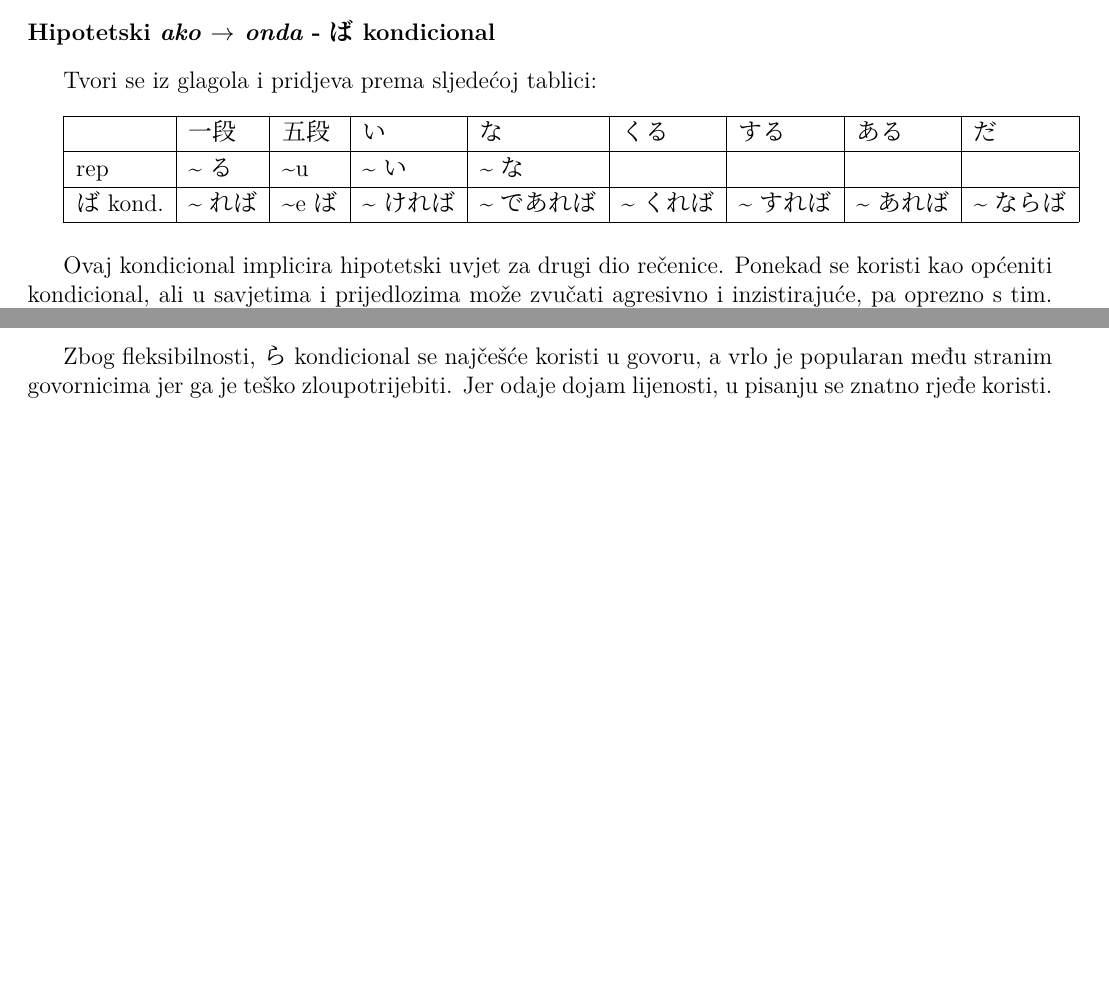
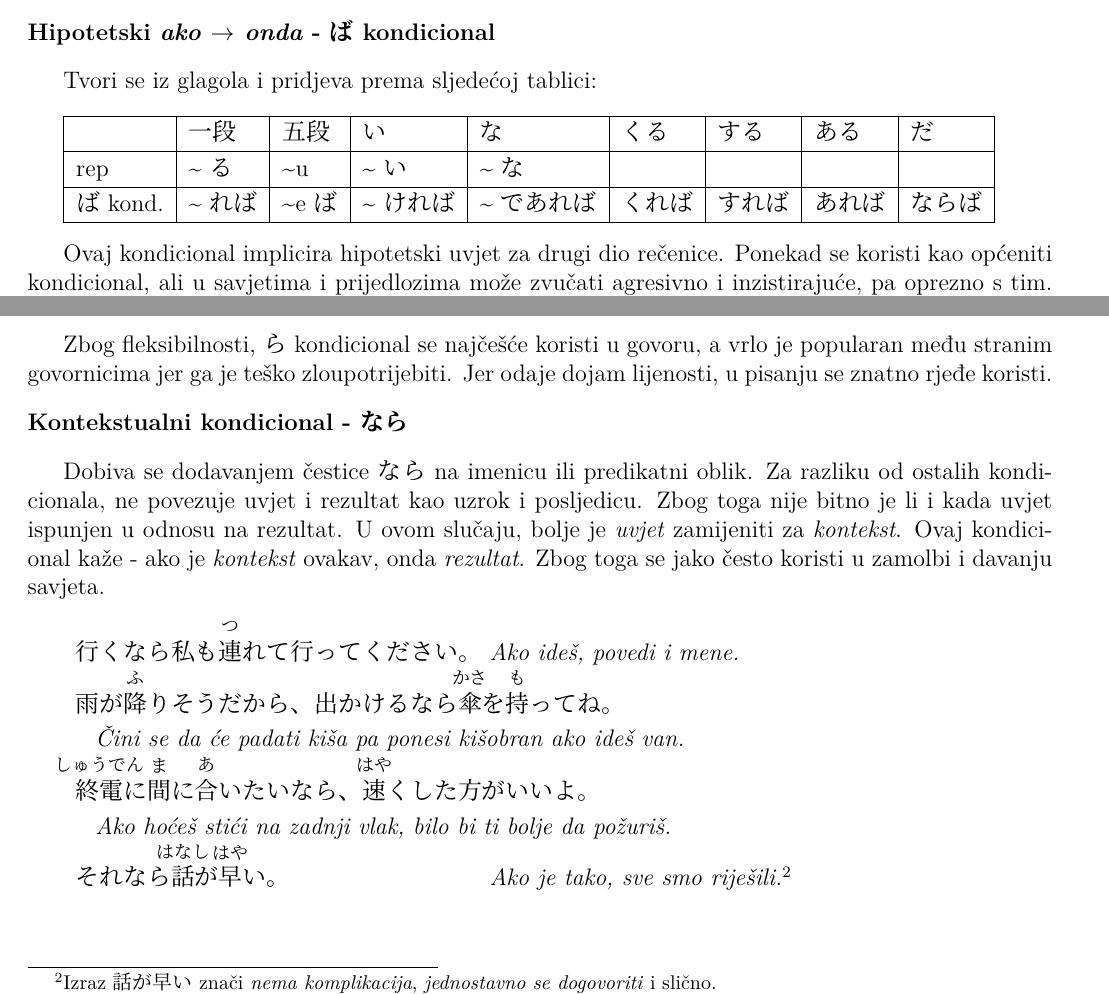
Before and after one commit to Makoto-hr-jp/makoto-japanski, a LaTeX document (radionice/napredni/radni/019_kondicionali.tex): two parts of pages 1 and 2 of 2, joined at a grey line, cut so that both start at the same text, the shorter picture padded with empty space. Compiled offline with XeLaTeX; a missing font is replaced by an installed copy or a similar font.

Commit message:
dovršeni kondicionali

```diff
--- a/radionice/napredni/radni/019_kondicionali.tex
+++ b/radionice/napredni/radni/019_kondicionali.tex
@@ -30,7 +30,7 @@
 		\hline
 		&一段&五段&い&な&くる&する&ある&だ\\\hline
 		rep&\textasciitilde る&\textasciitilde u&\textasciitilde い&\textasciitilde な&&&&\\\hline
-		ば kond.&\textasciitilde れば&\textasciitilde eば&\textasciitilde ければ&\textasciitilde であれば&\textasciitilde くれば&\textasciitilde すれば&\textasciitilde あれば&\textasciitilde ならば\\\hline
+		ば kond.&\textasciitilde れば&\textasciitilde eば&\textasciitilde ければ&\textasciitilde であれば&くれば&すれば&あれば&ならば\\\hline
 	\end{tabular}
 	\vspace{10pt}
 
@@ -73,4 +73,15 @@
 
 	Zbog fleksibilnosti, ら kondicional se najčešće koristi u govoru, a vrlo je popularan među stranim govornicima jer ga je teško zloupotrijebiti. Jer odaje dojam lijenosti, u pisanju se znatno rjeđe koristi.
 
+	\fukudai{Kontekstualni kondicional - なら}
+
+	Dobiva se dodavanjem čestice なら na imenicu ili predikatni oblik. Za razliku od ostalih kondicionala, ne povezuje uvjet i rezultat kao uzrok i posljedicu. Zbog toga nije bitno je li i kada uvjet ispunjen u odnosu na rezultat. U ovom slučaju, bolje je \textit{uvjet} zamijeniti za \textit{kontekst}. Ovaj kondicional kaže - ako je \textit{kontekst} ovakav, onda \textit{rezultat}. Zbog toga se jako često koristi u zamolbi i davanju savjeta.
+
+	\begin{reibun}
+		\rei{行くなら私も\furigana{連}{つ}れて行ってください。}{Ako ideš, povedi i mene.}
+		\reinagai{雨が\furigana{降}{ふ}りそうだから、出かけるなら\furigana{傘}{かさ}を\furigana{持}{も}ってね。}{Čini se da će padati kiša pa ponesi kišobran ako ideš van.}
+		\reinagai{\furigana{終電}{しゅうでん}に\furigana{間}{ま}に\furigana{合}{あ}いたいなら、\furigana{速}{はや}くした方がいいよ。}{Ako hoćeš stići na zadnji vlak, bilo bi ti bolje da požuriš.}
+		\rei{それなら\furigana{話}{はなし}が\furigana{早}{はや}い。}{Ako je tako, sve smo riješili.\footnotemark[2]}
+	\end{reibun}
+	\footnotetext[2]{Izraz 話が早い znači \textit{nema komplikacija}, \textit{jednostavno se dogovoriti} i slično.}
 \end{document}
```
